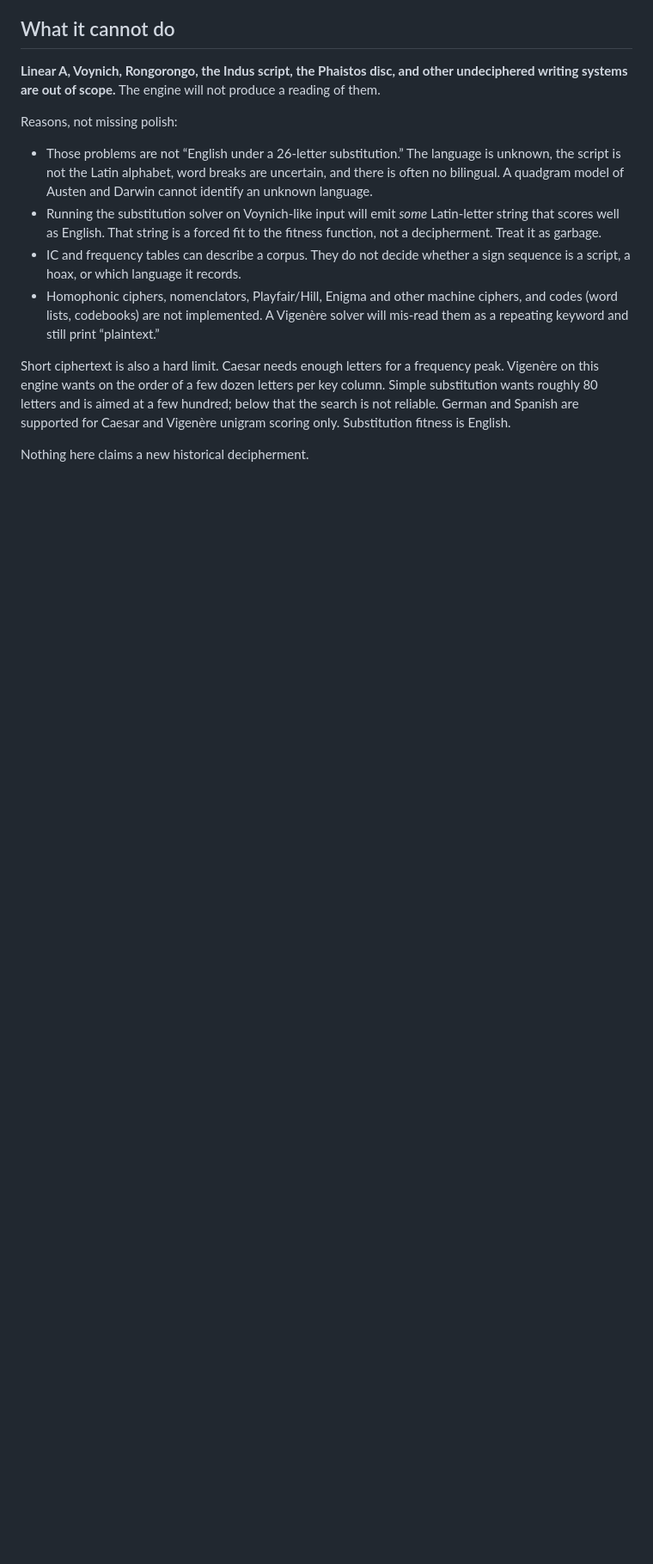
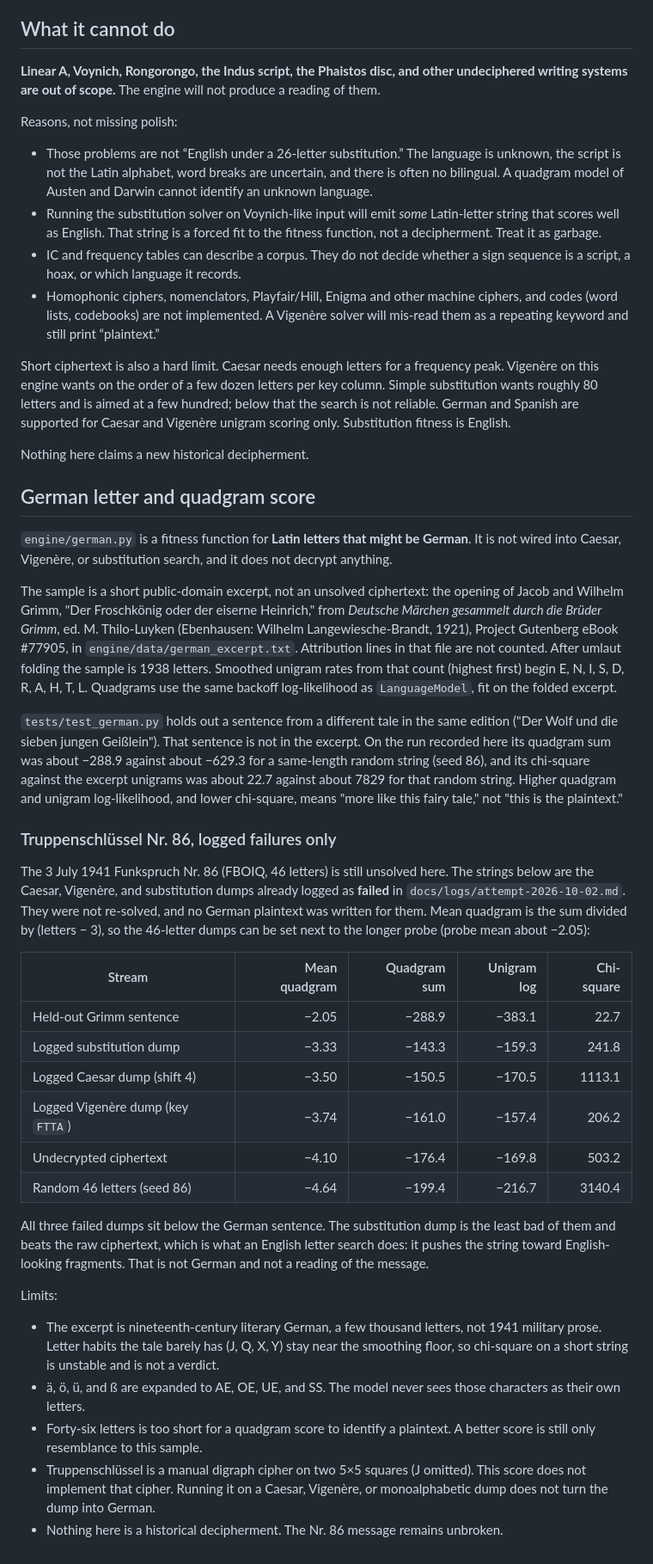
Before and after one commit to ChaseHendrick/Undeciphered-Texts, a Markdown page: docs/engine.md, the part around the change. Shown at 86% size. Drawn GitHub-style; blank space fills up the shorter version.

Commit message:
Document the German letter model's limits and the Nr. 86 scores.
The scorer is not a decipherment. Logged Caesar, Vigenère, and substitution dumps stay below held-out Grimm prose.

```diff
--- a/docs/engine.md
+++ b/docs/engine.md
@@ -65,3 +65,35 @@ Reasons, not missing polish:
 Short ciphertext is also a hard limit. Caesar needs enough letters for a frequency peak. Vigenère on this engine wants on the order of a few dozen letters per key column. Simple substitution wants roughly 80 letters and is aimed at a few hundred; below that the search is not reliable. German and Spanish are supported for Caesar and Vigenère unigram scoring only. Substitution fitness is English.
 
 Nothing here claims a new historical decipherment.
+
+
+## German letter and quadgram score
+
+`engine/german.py` is a fitness function for **Latin letters that might be German**. It is not wired into Caesar, Vigenère, or substitution search, and it does not decrypt anything.
+
+The sample is a short public-domain excerpt, not an unsolved ciphertext: the opening of Jacob and Wilhelm Grimm, "Der Froschkönig oder der eiserne Heinrich," from *Deutsche Märchen gesammelt durch die Brüder Grimm*, ed. M. Thilo-Luyken (Ebenhausen: Wilhelm Langewiesche-Brandt, 1921), Project Gutenberg eBook #77905, in `engine/data/german_excerpt.txt`. Attribution lines in that file are not counted. After umlaut folding the sample is 1938 letters. Smoothed unigram rates from that count (highest first) begin E, N, I, S, D, R, A, H, T, L. Quadgrams use the same backoff log-likelihood as `LanguageModel`, fit on the folded excerpt.
+
+`tests/test_german.py` holds out a sentence from a different tale in the same edition ("Der Wolf und die sieben jungen Geißlein"). That sentence is not in the excerpt. On the run recorded here its quadgram sum was about −288.9 against about −629.3 for a same-length random string (seed 86), and its chi-square against the excerpt unigrams was about 22.7 against about 7829 for that random string. Higher quadgram and unigram log-likelihood, and lower chi-square, means "more like this fairy tale," not "this is the plaintext."
+
+### Truppenschlüssel Nr. 86, logged failures only
+
+The 3 July 1941 Funkspruch Nr. 86 (FBOIQ, 46 letters) is still unsolved here. The strings below are the Caesar, Vigenère, and substitution dumps already logged as **failed** in `docs/logs/attempt-2026-10-02.md`. They were not re-solved, and no German plaintext was written for them. Mean quadgram is the sum divided by (letters − 3), so the 46-letter dumps can be set next to the longer probe (probe mean about −2.05):
+
+| Stream | Mean quadgram | Quadgram sum | Unigram log | Chi-square |
+|---|---:|---:|---:|---:|
+| Held-out Grimm sentence | −2.05 | −288.9 | −383.1 | 22.7 |
+| Logged substitution dump | −3.33 | −143.3 | −159.3 | 241.8 |
+| Logged Caesar dump (shift 4) | −3.50 | −150.5 | −170.5 | 1113.1 |
+| Logged Vigenère dump (key `FTTA`) | −3.74 | −161.0 | −157.4 | 206.2 |
+| Undecrypted ciphertext | −4.10 | −176.4 | −169.8 | 503.2 |
+| Random 46 letters (seed 86) | −4.64 | −199.4 | −216.7 | 3140.4 |
+
+All three failed dumps sit below the German sentence. The substitution dump is the least bad of them and beats the raw ciphertext, which is what an English letter search does: it pushes the string toward English-looking fragments. That is not German and not a reading of the message.
+
+Limits:
+
+- The excerpt is nineteenth-century literary German, a few thousand letters, not 1941 military prose. Letter habits the tale barely has (J, Q, X, Y) stay near the smoothing floor, so chi-square on a short string is unstable and is not a verdict.
+- ä, ö, ü, and ß are expanded to AE, OE, UE, and SS. The model never sees those characters as their own letters.
+- Forty-six letters is too short for a quadgram score to identify a plaintext. A better score is still only resemblance to this sample.
+- Truppenschlüssel is a manual digraph cipher on two 5×5 squares (J omitted). This score does not implement that cipher. Running it on a Caesar, Vigenère, or monoalphabetic dump does not turn the dump into German.
+- Nothing here is a historical decipherment. The Nr. 86 message remains unbroken.
```
